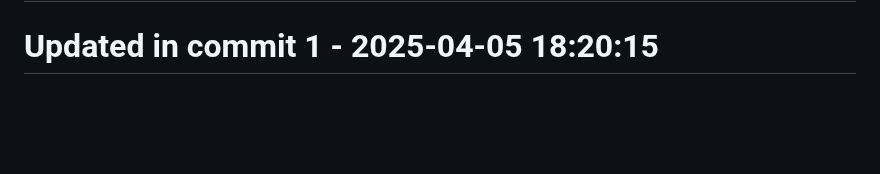
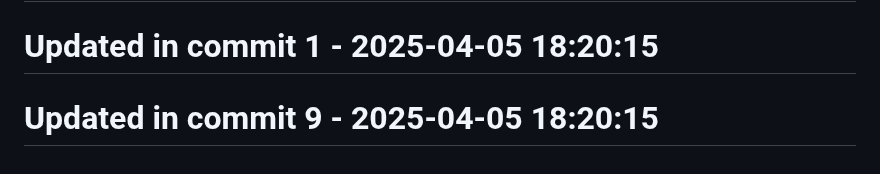
Before and after one commit to llamasearchai/llamatest, a Markdown page: README.md, the part around the change. GitHub-like rendering; blank space fills up the shorter version.

Commit message:
docs: Update documentation for README

```diff
--- a/README.md
+++ b/README.md
@@ -207,3 +207,5 @@ This project is licensed under the MIT License - see the LICENSE file for detail
 # Updated in commit 25 - 2025-04-05 17:33:39
 
 # Updated in commit 1 - 2025-04-05 18:20:15
+
+# Updated in commit 9 - 2025-04-05 18:20:15
```
